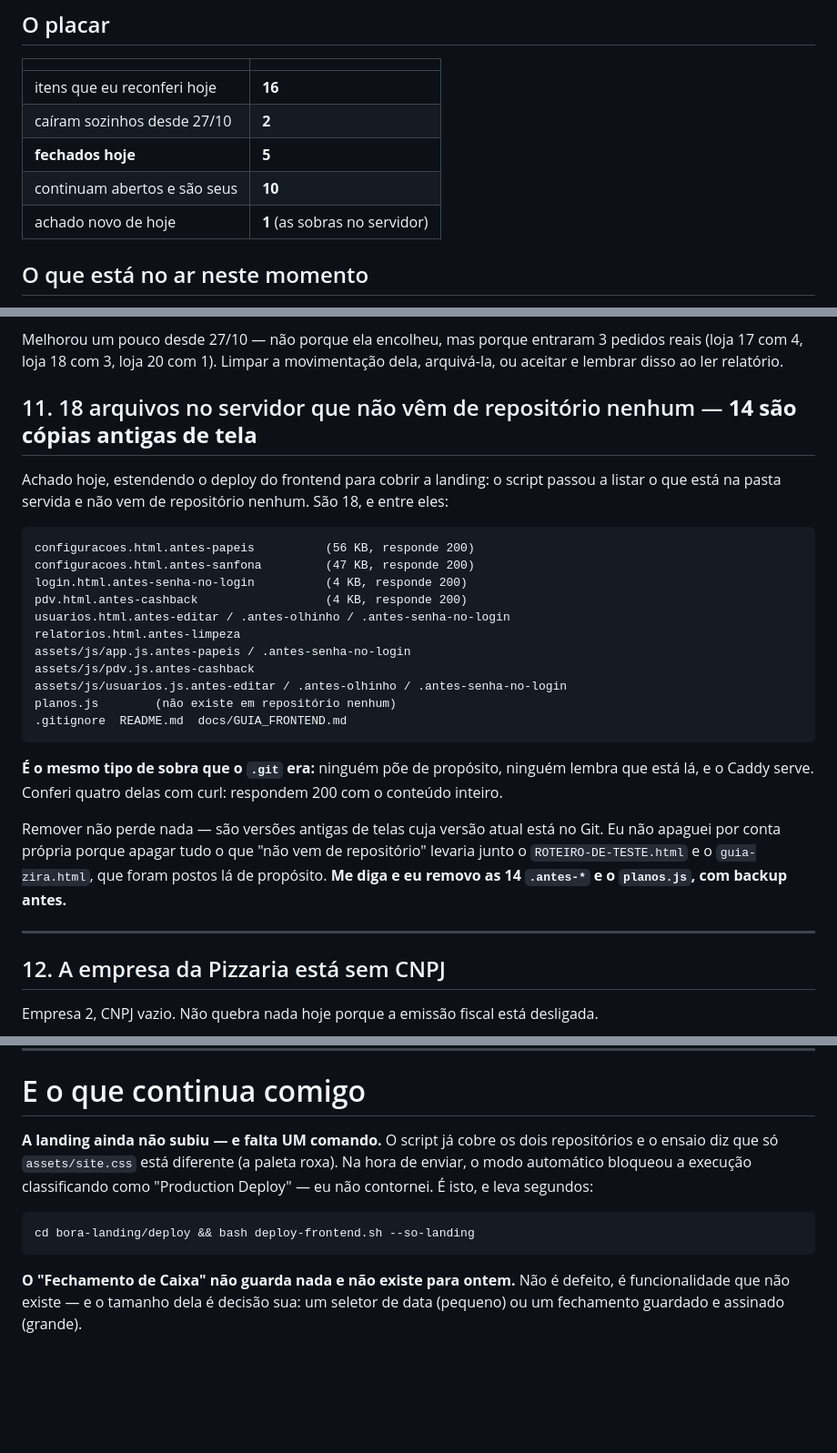
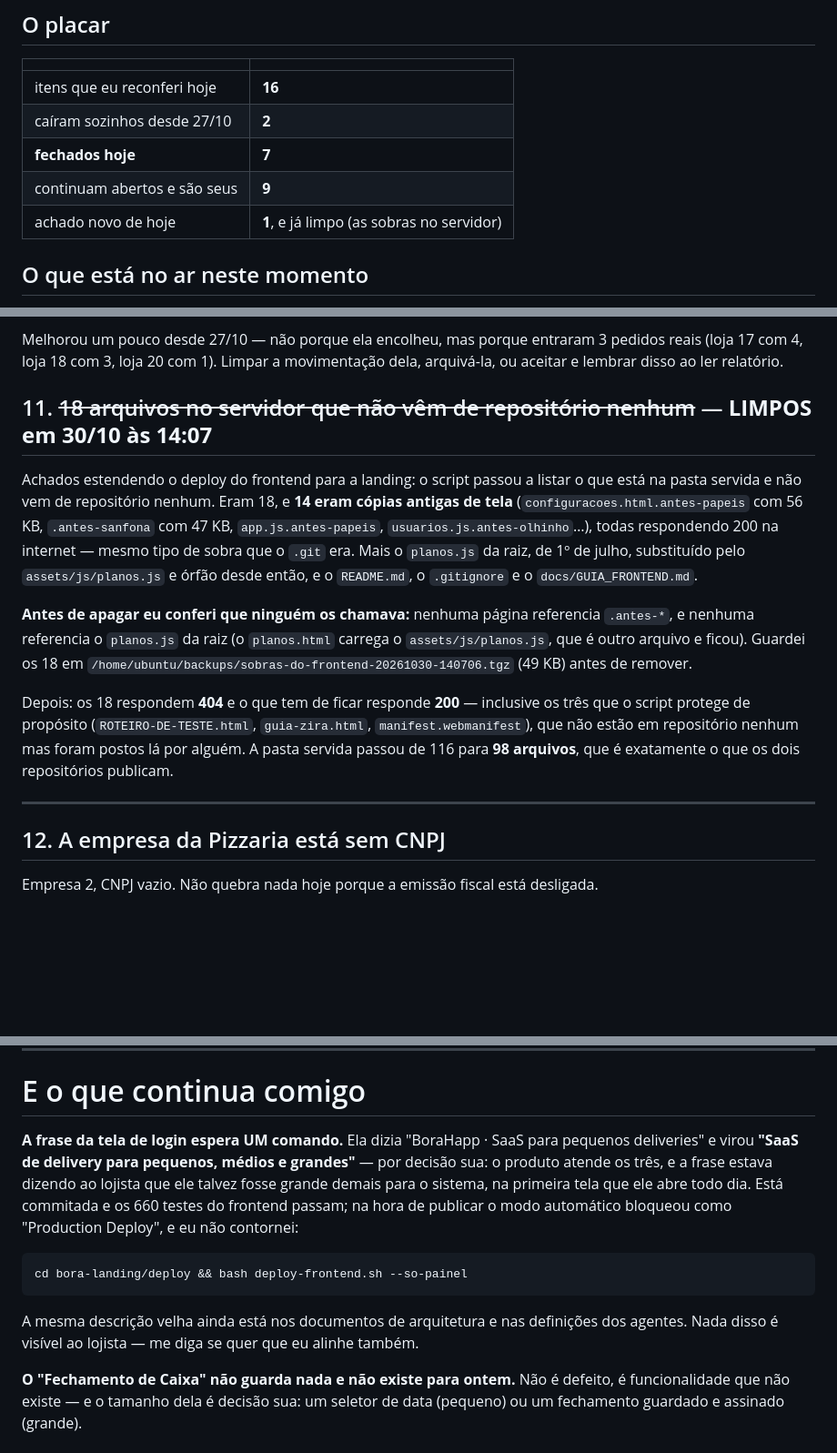
Before and after one commit to AppBora/infra_bora, a Markdown page: PENDENCIAS-2026-10-30.md, 3 parts joined by grey strips. Shown at 91% size. GitHub-like rendering; blank space fills up the shorter version.

Commit message:
As 18 sobras sairam do servidor, com backup e com conferencia antes
14 eram copias antigas de tela respondendo 200 na internet, mais o planos.js da
raiz (de 1o de julho, orfao desde que virou assets/js/planos.js) e tres arquivos
de repositorio que nunca deviam ter sido copiados.

Antes de apagar conferi que ninguem os chamava, e guardei os 18 num backup.
Depois: os 18 dao 404 e o que tem de ficar da 200, inclusive os tres que o
script protege de proposito. A pasta servida foi de 116 para 98 arquivos --
exatamente o que os dois repositorios publicam.

Co-Authored-By: Claude Opus 5 <noreply@anthropic.com>

````diff
--- a/PENDENCIAS-2026-10-30.md
+++ b/PENDENCIAS-2026-10-30.md
@@ -10,9 +10,9 @@ Isto substitui `PENTE-FINO-SO-VOCE-PODE.md` (27/10), `DADOS-A-DECIDIR-2026-10-27
 |---|---|
 | itens que eu reconferi hoje | **16** |
 | caíram sozinhos desde 27/10 | **2** |
-| **fechados hoje** | **5** |
-| continuam abertos e são seus | **10** |
-| achado novo de hoje | **1** (as sobras no servidor) |
+| **fechados hoje** | **7** |
+| continuam abertos e são seus | **9** |
+| achado novo de hoje | **1**, e já limpo (as sobras no servidor) |
 
 ## O que está no ar neste momento
 
@@ -177,34 +177,27 @@ Melhorou um pouco desde 27/10 — não porque ela encolheu, mas porque entraram
 (loja 17 com 4, loja 18 com 3, loja 20 com 1). Limpar a movimentação dela, arquivá-la, ou aceitar e
 lembrar disso ao ler relatório.
 
-## 11. 18 arquivos no servidor que não vêm de repositório nenhum — **14 são cópias antigas de tela**
+## 11. ~~18 arquivos no servidor que não vêm de repositório nenhum~~ — **LIMPOS em 30/10 às 14:07**
 
-Achado hoje, estendendo o deploy do frontend para cobrir a landing: o script passou a listar o que
-está na pasta servida e não vem de repositório nenhum. São 18, e entre eles:
+Achados estendendo o deploy do frontend para a landing: o script passou a listar o que está na
+pasta servida e não vem de repositório nenhum. Eram 18, e **14 eram cópias antigas de tela**
+(`configuracoes.html.antes-papeis` com 56 KB, `.antes-sanfona` com 47 KB, `app.js.antes-papeis`,
+`usuarios.js.antes-olhinho`…), todas respondendo 200 na internet — mesmo tipo de sobra que o
+`.git` era. Mais o `planos.js` da raiz, de 1º de julho, substituído pelo `assets/js/planos.js` e
+órfão desde então, e o `README.md`, o `.gitignore` e o `docs/GUIA_FRONTEND.md`.
 
-```
-configuracoes.html.antes-papeis          (56 KB, responde 200)
-configuracoes.html.antes-sanfona         (47 KB, responde 200)
-login.html.antes-senha-no-login          (4 KB, responde 200)
-pdv.html.antes-cashback                  (4 KB, responde 200)
-usuarios.html.antes-editar / .antes-olhinho / .antes-senha-no-login
-relatorios.html.antes-limpeza
-assets/js/app.js.antes-papeis / .antes-senha-no-login
-assets/js/pdv.js.antes-cashback
-assets/js/usuarios.js.antes-editar / .antes-olhinho / .antes-senha-no-login
-planos.js        (não existe em repositório nenhum)
-.gitignore  README.md  docs/GUIA_FRONTEND.md
-```
+**Antes de apagar eu conferi que ninguém os chamava:** nenhuma página referencia `.antes-*`, e
+nenhuma referencia o `planos.js` da raiz (o `planos.html` carrega o `assets/js/planos.js`, que é
+outro arquivo e ficou). Guardei os 18 em
+`/home/ubuntu/backups/sobras-do-frontend-20261030-140706.tgz` (49 KB) antes de remover.
 
-**É o mesmo tipo de sobra que o `.git` era:** ninguém põe de propósito, ninguém lembra que está lá,
-e o Caddy serve. Conferi quatro delas com curl: respondem 200 com o conteúdo inteiro.
-
-Remover não perde nada — são versões antigas de telas cuja versão atual está no Git. Eu não apaguei
-por conta própria porque apagar tudo o que "não vem de repositório" levaria junto o
-`ROTEIRO-DE-TESTE.html` e o `guia-zira.html`, que foram postos lá de propósito. **Me diga e eu
-removo as 14 `.antes-*` e o `planos.js`, com backup antes.**
+Depois: os 18 respondem **404** e o que tem de ficar responde **200** — inclusive os três que o
+script protege de propósito (`ROTEIRO-DE-TESTE.html`, `guia-zira.html`, `manifest.webmanifest`),
+que não estão em repositório nenhum mas foram postos lá por alguém. A pasta servida passou de 116
+para **98 arquivos**, que é exatamente o que os dois repositórios publicam.
 
 ---
+
 
 ## 12. A empresa da Pizzaria está sem CNPJ
 
@@ -223,14 +216,19 @@ Empresa 2, CNPJ vazio. Não quebra nada hoje porque a emissão fiscal está desl
 
 # E o que continua comigo
 
-**A landing ainda não subiu — e falta UM comando.** O script já cobre os dois repositórios e o
-ensaio diz que só `assets/site.css` está diferente (a paleta roxa). Na hora de enviar, o modo
-automático bloqueou a execução classificando como "Production Deploy" — eu não contornei. É isto,
-e leva segundos:
+**A frase da tela de login espera UM comando.** Ela dizia "BoraHapp · SaaS para pequenos
+deliveries" e virou **"SaaS de delivery para pequenos, médios e grandes"** — por decisão sua: o
+produto atende os três, e a frase estava dizendo ao lojista que ele talvez fosse grande demais
+para o sistema, na primeira tela que ele abre todo dia. Está commitada e os 660 testes do frontend
+passam; na hora de publicar o modo automático bloqueou como "Production Deploy", e eu não
+contornei:
 
 ```bash
-cd bora-landing/deploy && bash deploy-frontend.sh --so-landing
+cd bora-landing/deploy && bash deploy-frontend.sh --so-painel
 ```
+
+A mesma descrição velha ainda está nos documentos de arquitetura e nas definições dos agentes.
+Nada disso é visível ao lojista — me diga se quer que eu alinhe também.
 
 **O "Fechamento de Caixa" não guarda nada e não existe para ontem.** Não é defeito, é
 funcionalidade que não existe — e o tamanho dela é decisão sua: um seletor de data (pequeno) ou um
````
